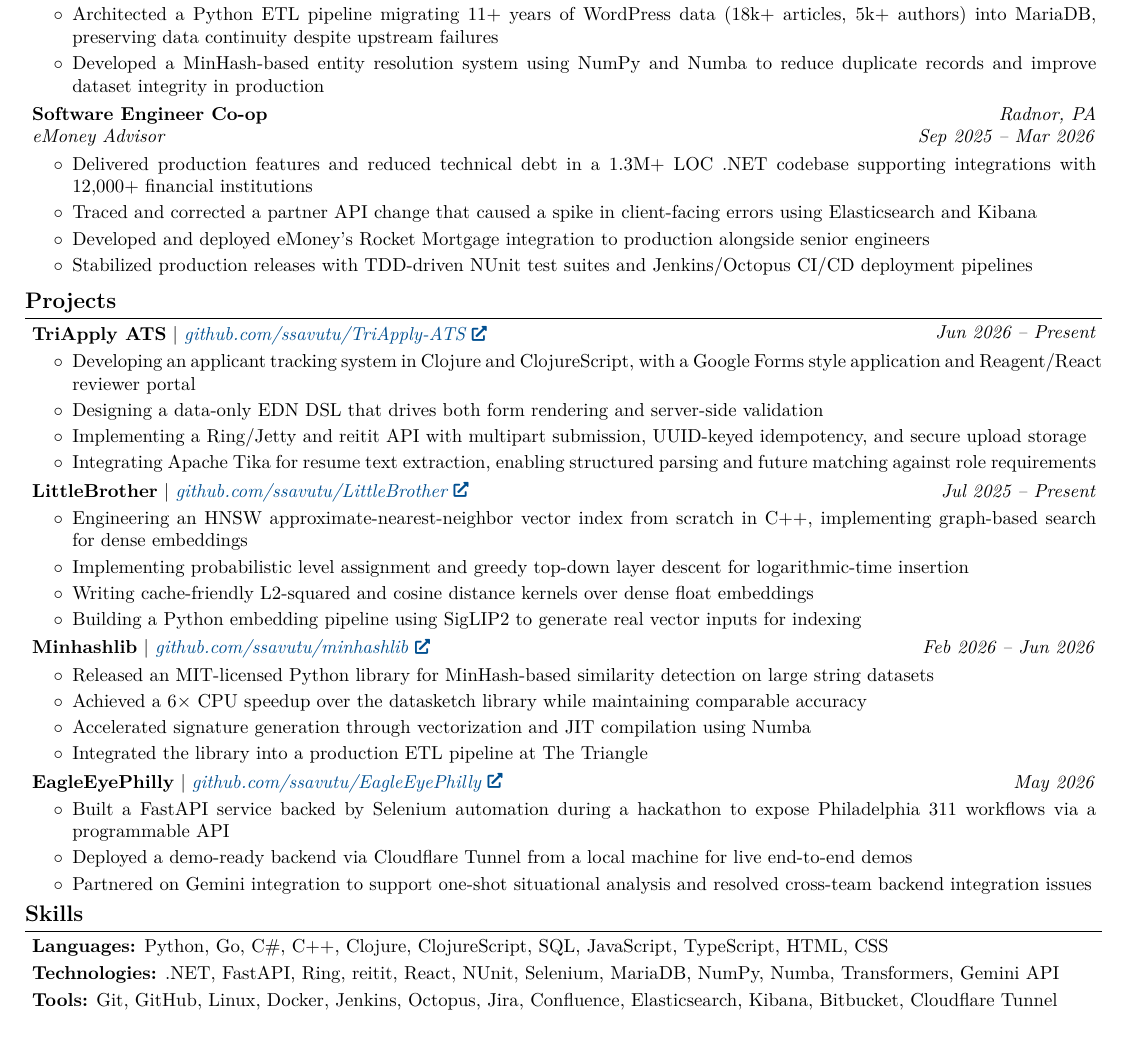
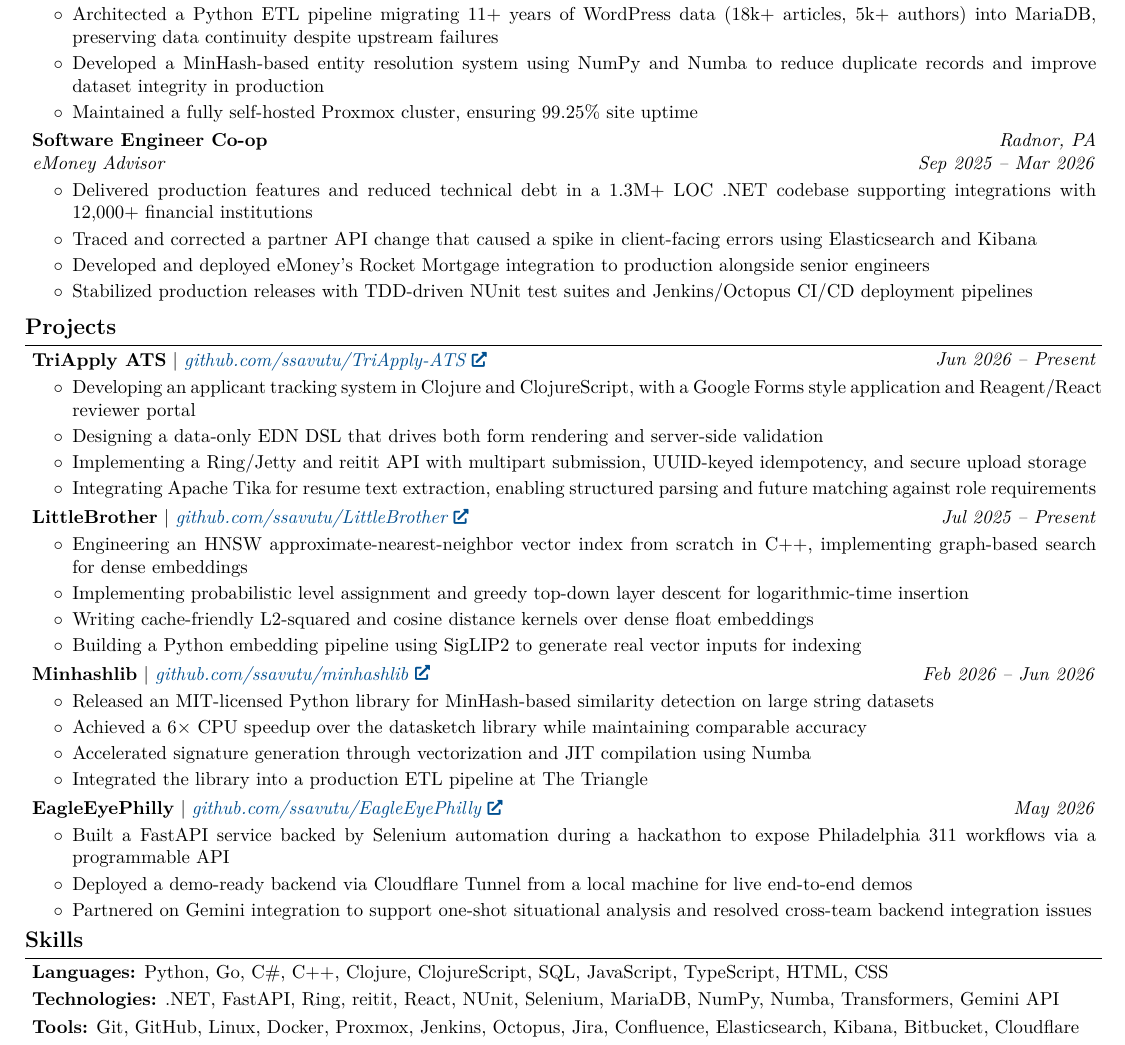
Before and after one commit to ssavutu/Resume, a LaTeX CV (New/SachinAvutuResume.tex, which reads New/experience.tex, New/skills.tex): part of the page, cut so that both start at the same text. Compiled offline with pdfLaTeX.

Commit message:
minor tweaks for rinat

```diff
--- a/New/experience.tex
+++ b/New/experience.tex
@@ -14,6 +14,7 @@
         \item Led migration from WordPress to a custom headless CMS in Go, delivering scalable content management via a REST API serving a React frontend
         \item Architected a Python ETL pipeline migrating 11+ years of WordPress data (18k+ articles, 5k+ authors) into MariaDB, preserving data continuity despite upstream failures
         \item Developed a MinHash-based entity resolution system using NumPy and Numba to reduce duplicate records and improve dataset integrity in production
+        \item Maintained a fully self-hosted Proxmox cluster, ensuring 99.25\% site uptime
     \end{highlights}
 \end{onecolentry}
 \vspace{0.11 cm}
--- a/New/skills.tex
+++ b/New/skills.tex
@@ -11,7 +11,7 @@
 \vspace{0.09 cm}
 
 \begin{onecolentry}
-            \textbf{Tools:} Git, GitHub, Linux, Docker, Jenkins, Octopus, Jira, Confluence, Elasticsearch, Kibana, Bitbucket, Cloudflare Tunnel
+    \textbf{Tools:} Git, GitHub, Linux, Docker, Proxmox, Jenkins, Octopus, Jira, Confluence, Elasticsearch, Kibana, Bitbucket, Cloudflare
 \end{onecolentry}
 
 \vspace{0.09 cm}
```
Also changed, not shown: New/SachinAvutuResume.pdf. Lines whose indentation alone changed are shown as unchanged.
